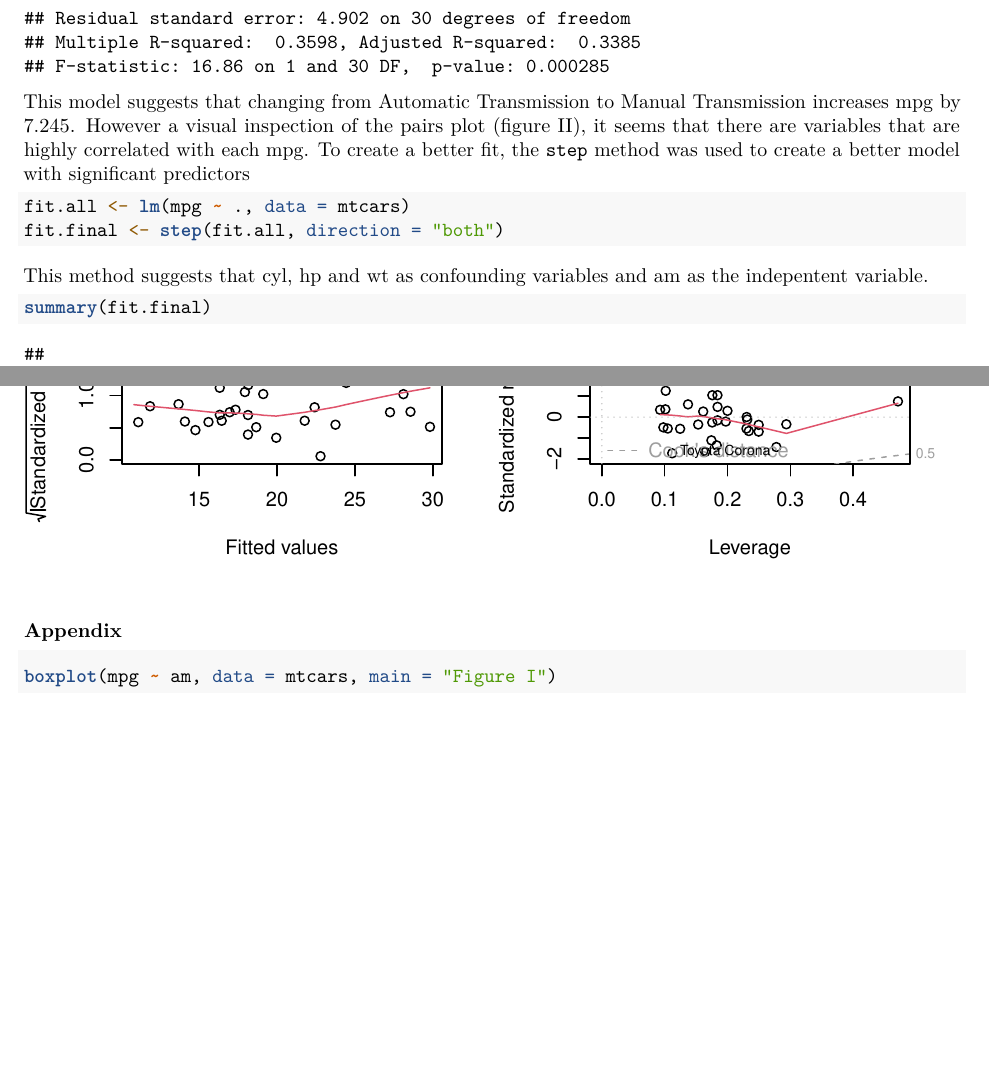
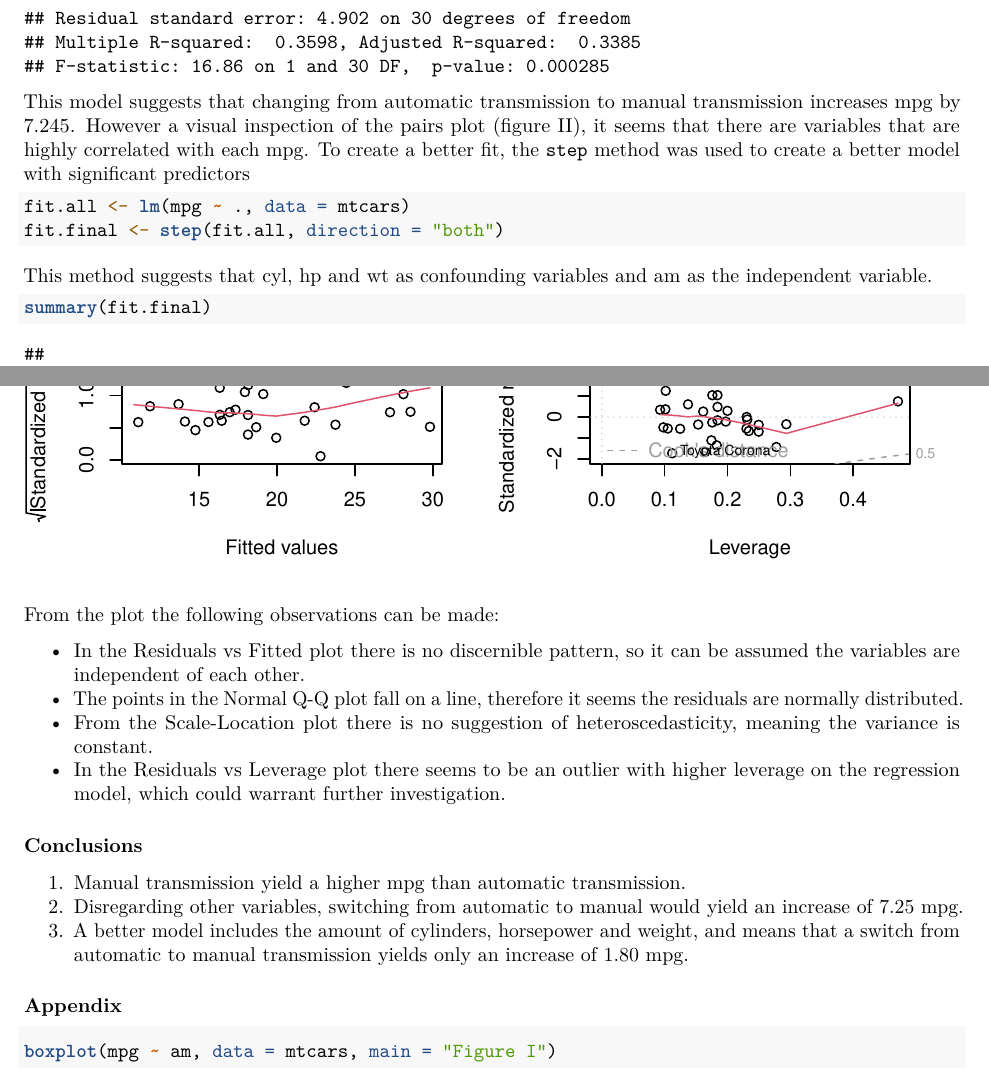
Before and after one commit to sndekoning/RM_Peer_Assessment, an R Markdown document (Course_Project.RMD): two parts of pages 3 and 4 of 6, joined at a grey line, cut so that both start at the same text, the shorter picture padded with empty space. Rendered offline with R 4.5, knitr and Pandoc, then LaTeX, with nearby package versions; both versions are drawn in the output format of the newer one.

Commit message:
Included diagnostics commentary, results

````diff
--- a/Course_Project.RMD
+++ b/Course_Project.RMD
@@ -2,7 +2,7 @@
 title: "Regression Models Course Project"
 author: "SN de Koning"
 date: "23 maart 2016"
-output: html_document
+output: pdf_document
 ---
 
 ### Summary
@@ -59,13 +59,13 @@ fit <- lm(mpg ~ am, data = mtcars)
 summary(fit)
 ```
 
-This model suggests that changing from Automatic Transmission to Manual Transmission increases mpg by 7.245. However a visual inspection of the pairs plot (figure II), it seems that there are variables that are highly correlated with each mpg. To create a better fit, the `step` method was used to create a better model with significant predictors
+This model suggests that changing from automatic transmission to manual transmission increases mpg by 7.245. However a visual inspection of the pairs plot (figure II), it seems that there are variables that are highly correlated with each mpg. To create a better fit, the `step` method was used to create a better model with significant predictors
 
 ```{r, results = "hide"}
 fit.all <- lm(mpg ~ ., data = mtcars)
 fit.final <- step(fit.all, direction = "both")
 ```
-This method suggests that cyl, hp and wt as confounding variables and am as the indepentent variable.
+This method suggests that cyl, hp and wt as confounding variables and am as the independent variable.
 ```{r}
 summary(fit.final)
 ```
@@ -85,6 +85,18 @@ par(mfrow = c(2,2))
 plot(fit.final)
 ```
 
+From the plot the following observations can be made:
+
+* In the Residuals vs Fitted plot there is no discernible pattern, so it can be assumed the variables are independent of each other.
+* The points in the Normal Q-Q plot fall on a line, therefore it seems the residuals are normally distributed.
+* From the Scale-Location plot there is no suggestion of heteroscedasticity, meaning the variance is constant.
+* In the Residuals vs Leverage plot there seems to be an outlier with higher leverage on the regression model, which could warrant further investigation.
+
+### Conclusions
+
+1. Manual transmission yield a higher mpg than automatic transmission.
+2. Disregarding other variables, switching from automatic to manual would yield an increase of 7.25 mpg.
+3. A better model includes the amount of cylinders, horsepower and weight, and means that a switch from automatic to manual transmission yields only an increase of 1.80 mpg.
 
 ### Appendix
 
````
Also changed, not shown: Course_Project.html, Course_Project.RMD (8 more changed lines).
